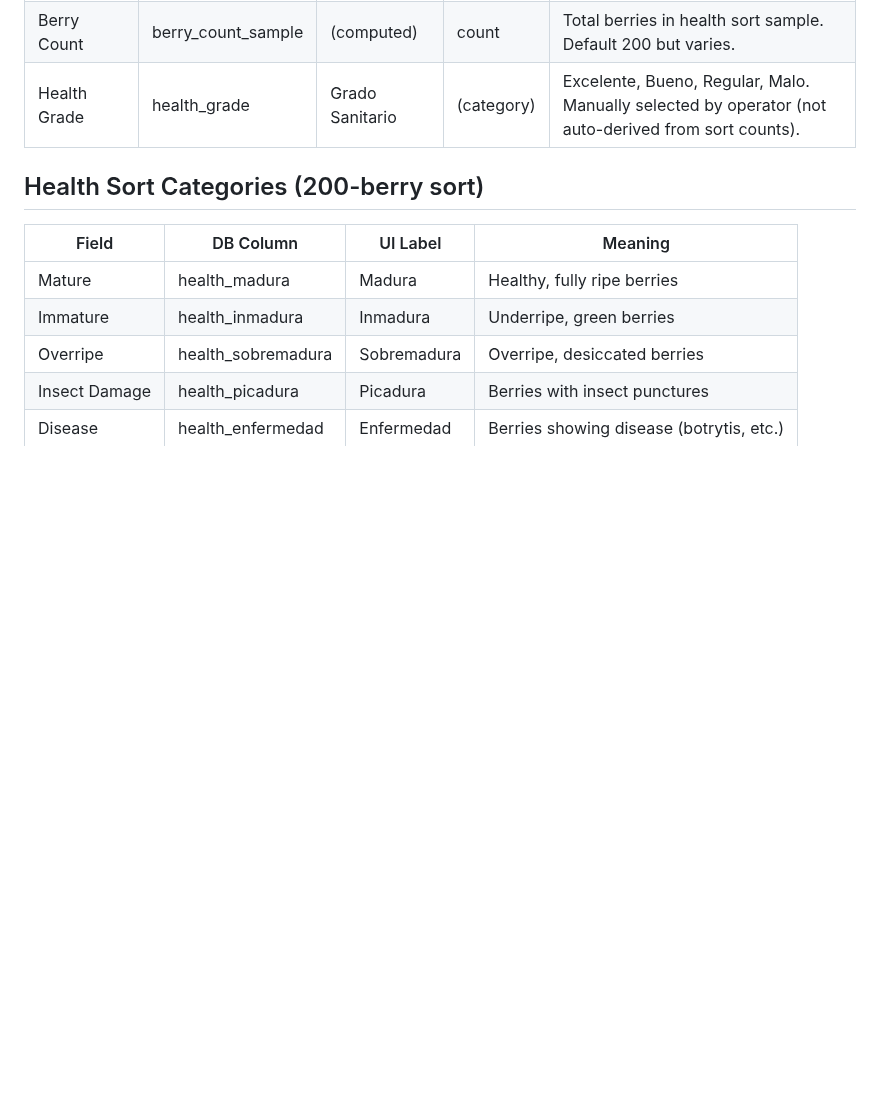
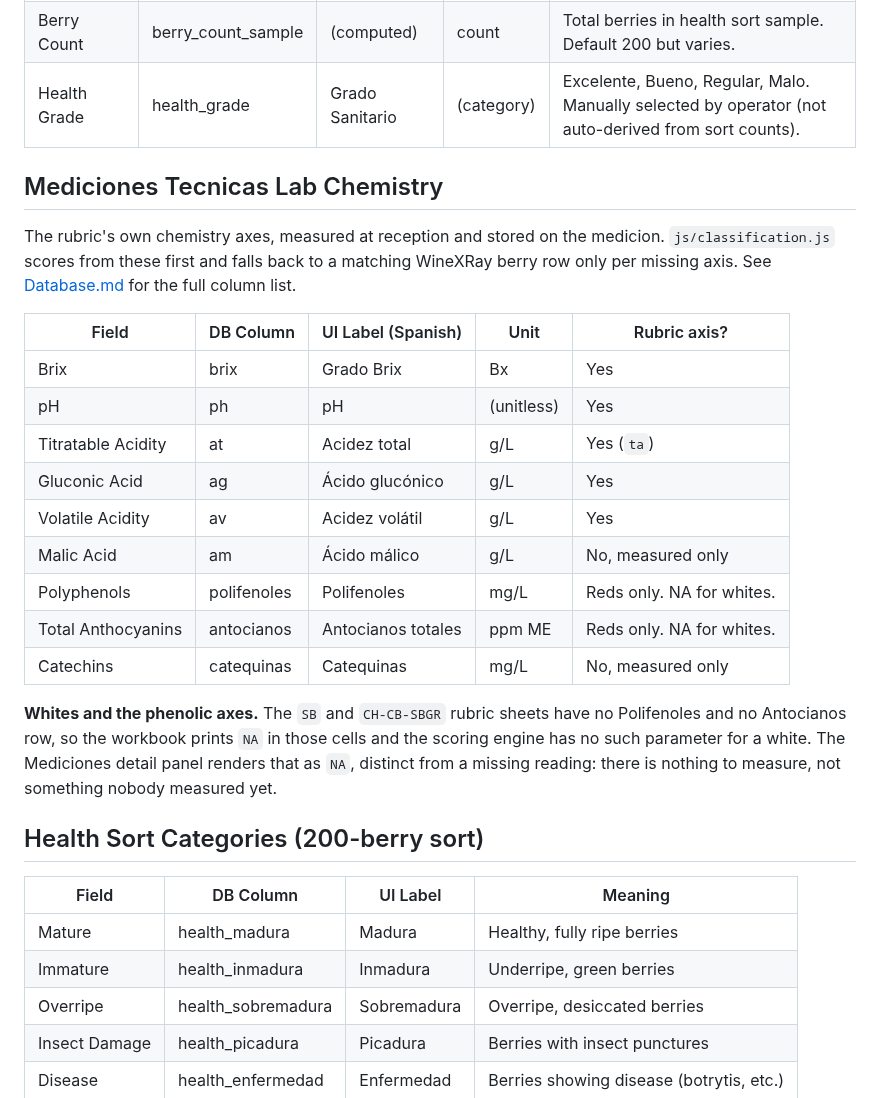
Before and after one commit to hackesmit/monte-xanic-dashboard, a Markdown page: docs/Data-Dictionary.md, the part around the change. GitHub-like rendering; blank space fills up the shorter version.

```diff
--- a/docs/Data-Dictionary.md
+++ b/docs/Data-Dictionary.md
@@ -44,6 +44,31 @@
 | Berry Diameter | berry_diameter_mm | Diametro Prom. | mm | Average berry diameter |
 | Berry Count | berry_count_sample | (computed) | count | Total berries in health sort sample. Default 200 but varies. |
 | Health Grade | health_grade | Grado Sanitario | (category) | Excelente, Bueno, Regular, Malo. Manually selected by operator (not auto-derived from sort counts). |
+
+## Mediciones Tecnicas Lab Chemistry
+
+The rubric's own chemistry axes, measured at reception and stored on the
+medicion. `js/classification.js` scores from these first and falls back to a
+matching WineXRay berry row only per missing axis. See
+[Database.md](Database.md#mediciones_tecnicas) for the full column list.
+
+| Field | DB Column | UI Label (Spanish) | Unit | Rubric axis? |
+|-------|-----------|-------------------|------|--------------|
+| Brix | brix | Grado Brix | Bx | Yes |
+| pH | ph | pH | (unitless) | Yes |
+| Titratable Acidity | at | Acidez total | g/L | Yes (`ta`) |
+| Gluconic Acid | ag | Ácido glucónico | g/L | Yes |
+| Volatile Acidity | av | Acidez volátil | g/L | Yes |
+| Malic Acid | am | Ácido málico | g/L | No, measured only |
+| Polyphenols | polifenoles | Polifenoles | mg/L | Reds only. NA for whites. |
+| Total Anthocyanins | antocianos | Antocianos totales | ppm ME | Reds only. NA for whites. |
+| Catechins | catequinas | Catequinas | mg/L | No, measured only |
+
+**Whites and the phenolic axes.** The `SB` and `CH-CB-SBGR` rubric sheets have
+no Polifenoles and no Antocianos row, so the workbook prints `NA` in those
+cells and the scoring engine has no such parameter for a white. The Mediciones
+detail panel renders that as `NA`, distinct from a missing reading: there is
+nothing to measure, not something nobody measured yet.
 
 ## Health Sort Categories (200-berry sort)
 
```
Also changed, not shown: docs/Database.md (+51 -1 lines).
